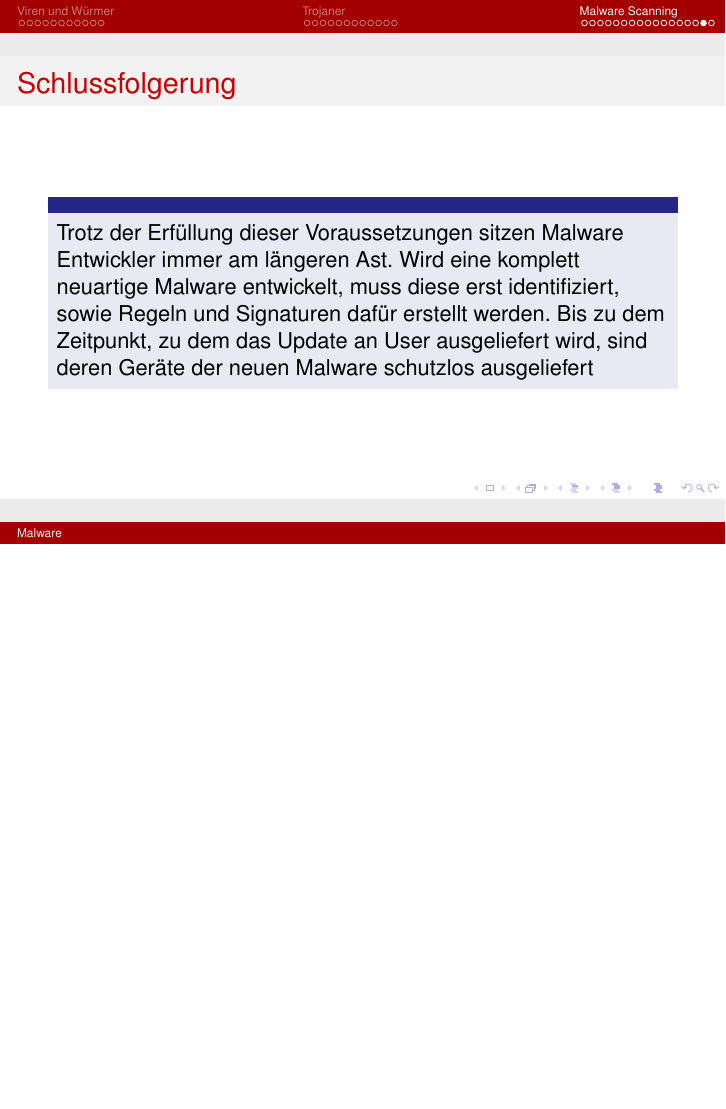
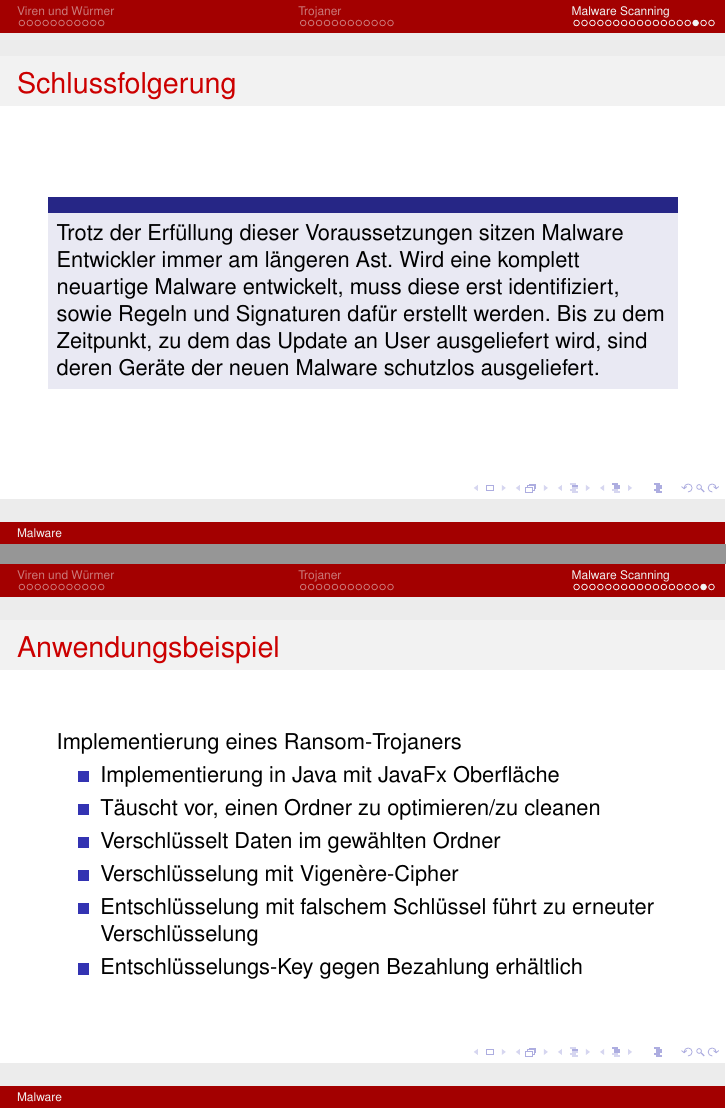
Before and after one commit to samydafir/Krypto, LaTeX slides (slides/slides.tex): page 42 of 43 before the commit and pages 42 and 43 of 44 after it, the two joined at a grey line, the shorter picture padded with empty space. Compiled offline with pdfLaTeX.

Commit message:
changed slides

```diff
--- a/slides/slides.tex
+++ b/slides/slides.tex
@@ -526,8 +527,22 @@ Hohe Performance $\rightarrow$ niedriger Leistungsverbrauch $\rightarrow$ niedri
 \begin{frame}
 	\frametitle{Schlussfolgerung}
 	\begin{block}{}
-		Trotz der Erfüllung dieser Voraussetzungen sitzen Malware Entwickler immer am längeren Ast. Wird eine komplett neuartige Malware entwickelt, muss diese erst identifiziert, sowie Regeln und Signaturen dafür erstellt werden. Bis zu dem Zeitpunkt, zu dem das Update an User ausgeliefert wird, sind deren Geräte der neuen Malware schutzlos ausgeliefert
+		Trotz der Erfüllung dieser Voraussetzungen sitzen Malware Entwickler immer am längeren Ast. Wird eine komplett neuartige Malware entwickelt, muss diese erst identifiziert, sowie Regeln und Signaturen dafür erstellt werden. Bis zu dem Zeitpunkt, zu dem das Update an User ausgeliefert wird, sind deren Geräte der neuen Malware schutzlos ausgeliefert.
 	\end{block}
+\end{frame}
+
+\begin{frame}
+	\frametitle{Anwendungsbeispiel}
+	Implementierung eines Ransom-Trojaners
+	\begin{itemize}
+		\item Implementierung in Java mit JavaFx Oberfläche
+		\item Täuscht vor, einen Ordner zu optimieren/zu cleanen
+		\item Verschlüsselt Daten im gewählten Ordner
+		\item Verschlüsselung mit Vigenère-Cipher
+		\item Entschlüsselung mit falschem Schlüssel führt zu erneuter Verschlüsselung
+		\item Entschlüsselungs-Key gegen Bezahlung erhältlich
+	\end{itemize}
+
 \end{frame}
 
 \begin{frame}
```
Also changed, not shown: slides/slides.pdf, slides/slides.tex (1 more changed lines).
